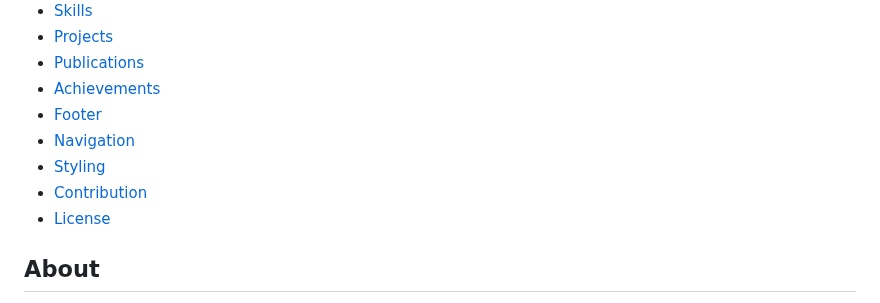
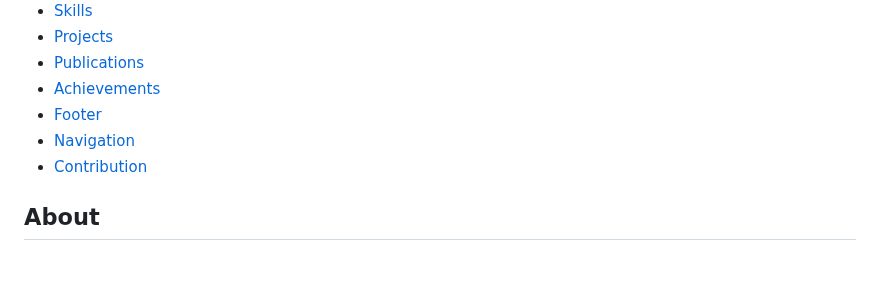
Before and after one commit to SwethaChagantii/Portfolio-Site, a Markdown page: README.md, the part around the change. Drawn GitHub-style; blank space fills up the shorter version.

```diff
--- a/README.md
+++ b/README.md
@@ -14,9 +14,8 @@ Hello there! 👋 I'm Swetha Chaganti, and this is my online portfolio. Welcome
 - [Achievements](#achievements)
 - [Footer](#footer)
 - [Navigation](#navigation)
-- [Styling](#styling)
 - [Contribution](#contribution)
-- [License](#license)
+
 
 ## About
 
```
